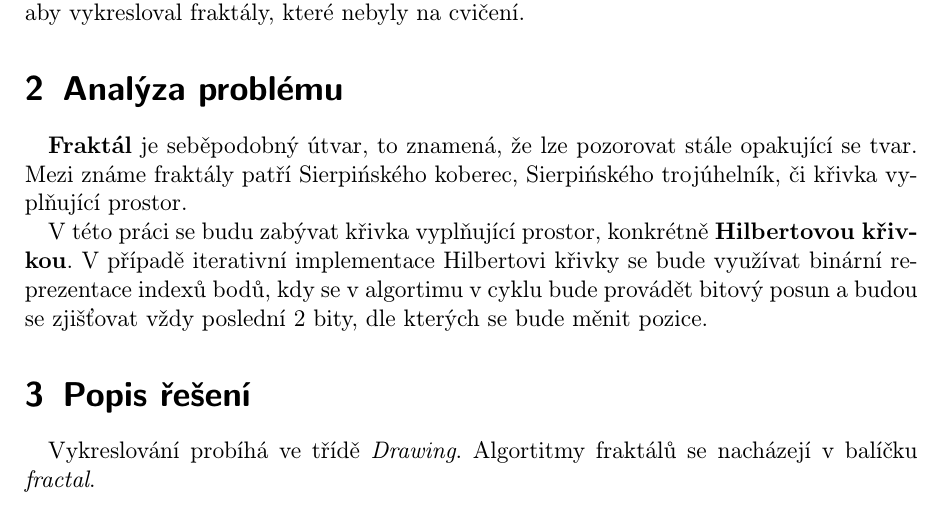
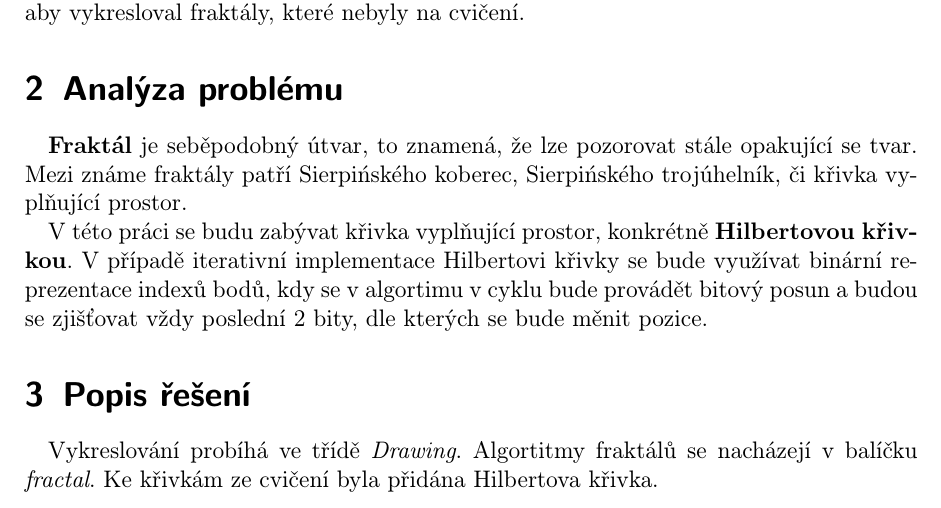
Before and after one commit to Stov1k/KIV_KPG_Fractal, a LaTeX document (doc/dokumentace.tex): part of page 2 of 5, cut so that both start at the same text. Compiled offline with pdfLaTeX.

Commit message:
Dokumentace

```diff
--- a/doc/dokumentace.tex
+++ b/doc/dokumentace.tex
@@ -36,7 +36,7 @@ V této práci se budu zabývat křivka vyplňující prostor, konkrétně \text
 \section{Popis řešení}
 
 \paragraph{}
-Vykreslování probíhá ve\nobreakspace třídě \emph{Drawing}. Algortitmy fraktálů\nobreakspace se nacházejí v balíčku \emph{fractal}.
+Vykreslování probíhá ve\nobreakspace třídě \emph{Drawing}. Algortitmy fraktálů\nobreakspace se nacházejí v balíčku \emph{fractal}. Ke křivkám ze cvičení byla přidána Hilbertova křivka.
 
 \newpage
 \subsection{Hilbertova křivka}
```
Also changed, not shown: doc/dokumentace.pdf, doc/dokumentace.tex (2 more changed lines), 3 other files.
